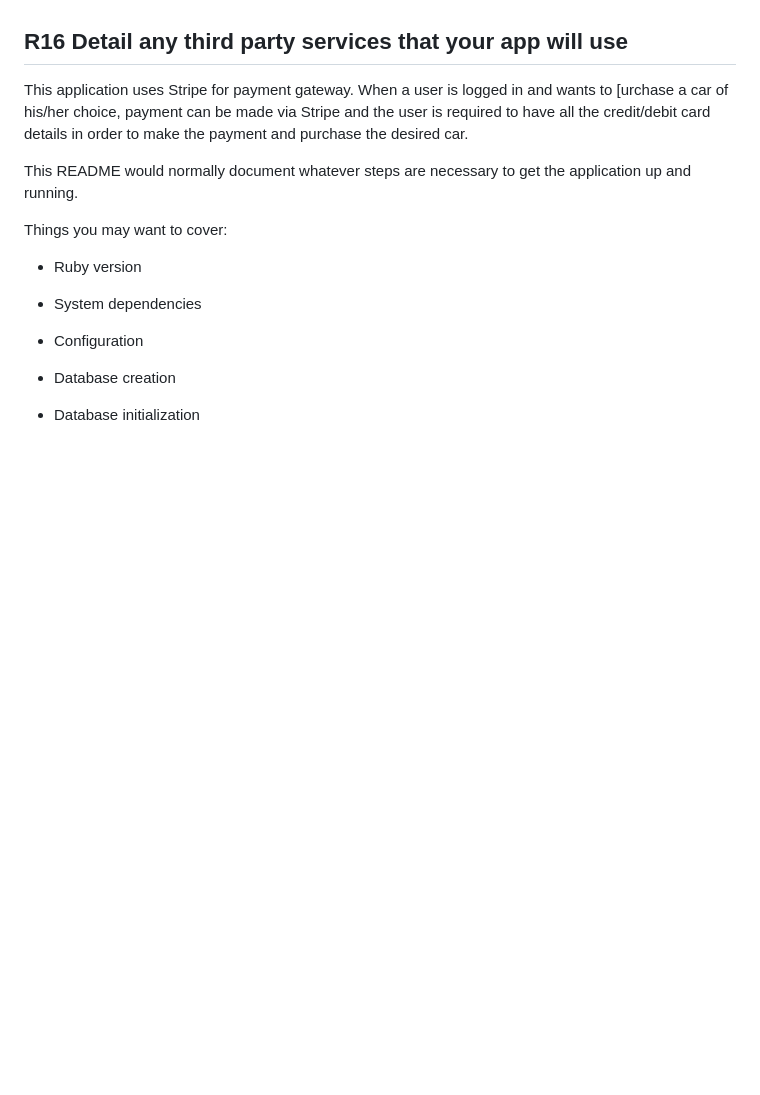
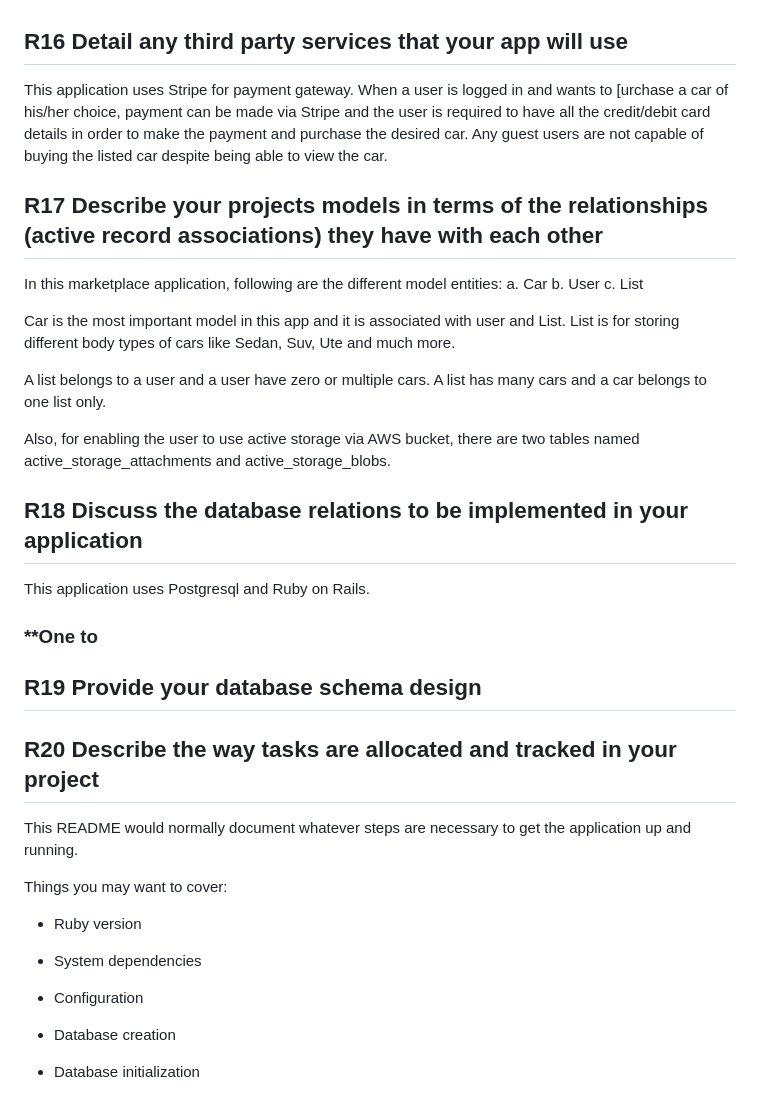
Before and after one commit to amrithub/car_market_space, a Markdown page: README.md, the part around the change printed below. Rendered like a GitHub page; blank space fills up the shorter version.

```diff
--- a/README.md
+++ b/README.md
@@ -47,8 +49,32 @@ This component is associated with the body-types of cars. Different body types a
 This storage is for enabling the user to upload photo from her/his own storage. Moreover, a user can have a bucket in amazon and store the picture over there.
 
 ## **R16	Detail any third party services that your app will use**
-This application uses Stripe for payment gateway. When a user is logged in and wants to [urchase a car of his/her choice, payment can be made via Stripe and the user is required to have all the credit/debit card details in order to make the payment and purchase the desired car.
+This application uses Stripe for payment gateway. When a user is logged in and wants to [urchase a car of his/her choice, payment can be made via Stripe and the user is required to have all the credit/debit card details in order to make the payment and purchase the desired car. Any guest users are not capable of buying the listed car despite being able to view the car.
 
+
+
+
+## **R17	Describe your projects models in terms of the relationships (active record associations) they have with each other**
+In this marketplace application, following are the different model entities:
+a. Car
+b. User
+c. List
+
+Car is the most important model in this app and it is associated with user and List. List is for storing different body types of cars like Sedan, Suv, Ute and much more.
+
+A list belongs to a user and a user have zero or multiple cars.
+A list has many cars and a car belongs to one list only.
+
+Also, for enabling the user to use active storage via AWS bucket, there are two tables named active_storage_attachments and active_storage_blobs.
+
+## **R18	Discuss the database relations to be implemented in your application**
+This application uses Postgresql and Ruby on Rails.
+### **One to
+
+## **R19	Provide your database schema design**
+
+
+## **R20	Describe the way tasks are allocated and tracked in your project**
 
 
 
```
Also changed, not shown: other parts of README.md (+3 -1 lines), app/assets/images/site.png (added), 3 other files.
